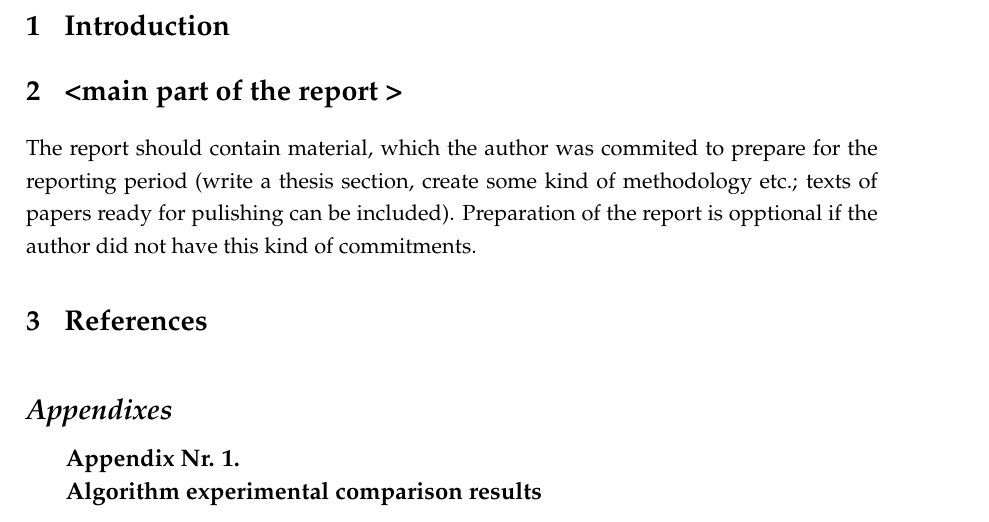
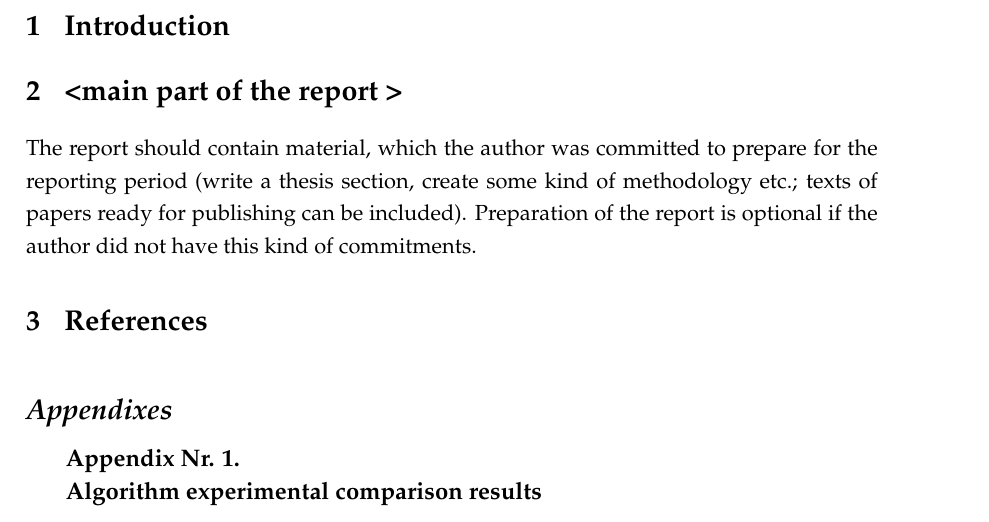
Before and after one commit to LIKS/phd_report_template_en, a LaTeX document (report.tex): part of page 4 of 4, cut so that both start at the same text. Compiled offline with pdfLaTeX.

Commit message:
Fix grammar mistakes in <main report part> section.

```diff
--- a/report.tex
+++ b/report.tex
@@ -49,10 +49,10 @@
 \section{Introduction}
 
 \section{<main part of the report >}
-The report should contain material, which the author was commited to prepare
+The report should contain material, which the author was committed to prepare
 for the reporting period (write a thesis section, create some kind of
-methodology etc.; texts of papers ready for pulishing can be included).
-Preparation of the report is opptional if the author did not have this kind of
+methodology etc.; texts of papers ready for publishing can be included).
+Preparation of the report is optional if the author did not have this kind of
 commitments.
 
 \section{References}% If you use \cite at least once, comment this line;
```
Also changed, not shown: report.pdf.
